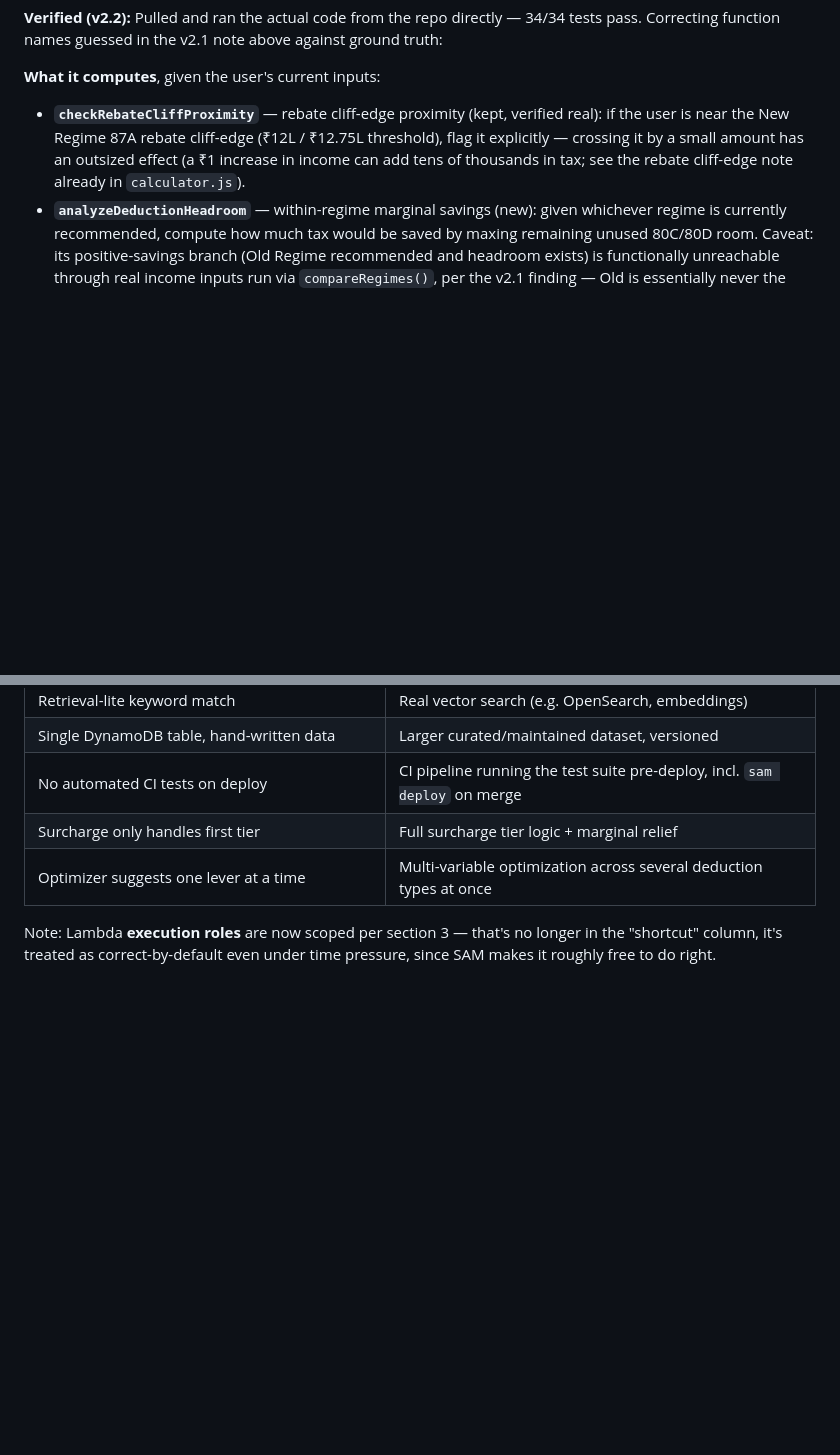
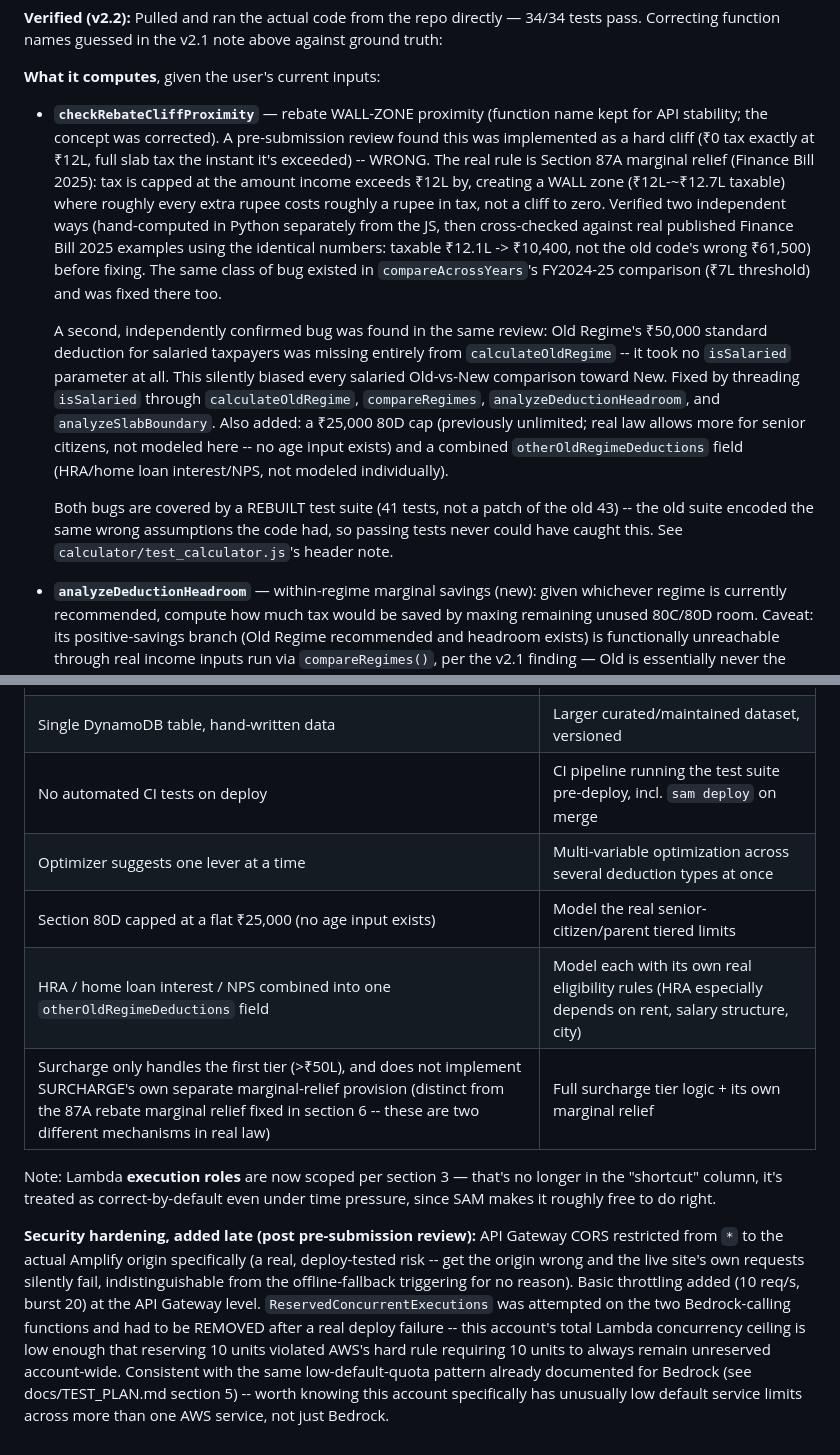
Before and after one commit to abhinav0singh/taxsaathi, a Markdown page: docs/SSD.md, 2 parts joined by grey strips. Rendered like a GitHub page; blank space fills up the shorter version.

Commit message:
Reconcile PRD/SSD with the marginal relief and standard deduction bug fixes, wall-zone framing, and security hardening history

```diff
--- a/docs/SSD.md
+++ b/docs/SSD.md
@@ -112,12 +112,35 @@ are meaningful for realistic inputs in both regimes.
 above against ground truth:
 
 **What it computes**, given the user's current inputs:
-- **`checkRebateCliffProximity`** — rebate cliff-edge proximity (kept,
-  verified real): if the user is near the New Regime 87A rebate cliff-edge
-  (₹12L / ₹12.75L threshold), flag it explicitly — crossing it by a small
-  amount has an outsized effect (a ₹1 increase in income can add tens of
-  thousands in tax; see the rebate cliff-edge note already in
-  `calculator.js`).
+- **`checkRebateCliffProximity`** — rebate WALL-ZONE proximity (function
+  name kept for API stability; the concept was corrected). A pre-submission
+  review found this was implemented as a hard cliff (₹0 tax exactly at
+  ₹12L, full slab tax the instant it's exceeded) -- WRONG. The real rule is
+  Section 87A marginal relief (Finance Bill 2025): tax is capped at the
+  amount income exceeds ₹12L by, creating a WALL zone (₹12L-~₹12.7L
+  taxable) where roughly every extra rupee costs roughly a rupee in tax,
+  not a cliff to zero. Verified two independent ways (hand-computed in
+  Python separately from the JS, then cross-checked against real published
+  Finance Bill 2025 examples using the identical numbers: taxable ₹12.1L ->
+  ₹10,400, not the old code's wrong ₹61,500) before fixing. The same class
+  of bug existed in `compareAcrossYears`'s FY2024-25 comparison (₹7L
+  threshold) and was fixed there too.
+
+  A second, independently confirmed bug was found in the same review: Old
+  Regime's ₹50,000 standard deduction for salaried taxpayers was missing
+  entirely from `calculateOldRegime` -- it took no `isSalaried` parameter
+  at all. This silently biased every salaried Old-vs-New comparison toward
+  New. Fixed by threading `isSalaried` through `calculateOldRegime`,
+  `compareRegimes`, `analyzeDeductionHeadroom`, and `analyzeSlabBoundary`.
+  Also added: a ₹25,000 80D cap (previously unlimited; real law allows
+  more for senior citizens, not modeled here -- no age input exists) and a
+  combined `otherOldRegimeDeductions` field (HRA/home loan interest/NPS,
+  not modeled individually).
+
+  Both bugs are covered by a REBUILT test suite (41 tests, not a patch of
+  the old 43) -- the old suite encoded the same wrong assumptions the code
+  had, so passing tests never could have caught this. See
+  `calculator/test_calculator.js`'s header note.
 - **`analyzeDeductionHeadroom`** — within-regime marginal savings (new):
   given whichever regime is currently recommended, compute how much tax
   would be saved by maxing remaining unused 80C/80D room. Caveat: its
@@ -189,9 +212,26 @@ that costs a screenshot, not engineering time.
 | Retrieval-lite keyword match | Real vector search (e.g. OpenSearch, embeddings) |
 | Single DynamoDB table, hand-written data | Larger curated/maintained dataset, versioned |
 | No automated CI tests on deploy | CI pipeline running the test suite pre-deploy, incl. `sam deploy` on merge |
-| Surcharge only handles first tier | Full surcharge tier logic + marginal relief |
 | Optimizer suggests one lever at a time | Multi-variable optimization across several deduction types at once |
+| Section 80D capped at a flat ₹25,000 (no age input exists) | Model the real senior-citizen/parent tiered limits |
+| HRA / home loan interest / NPS combined into one `otherOldRegimeDeductions` field | Model each with its own real eligibility rules (HRA especially depends on rent, salary structure, city) |
+| Surcharge only handles the first tier (>₹50L), and does not implement SURCHARGE's own separate marginal-relief provision (distinct from the 87A rebate marginal relief fixed in section 6 -- these are two different mechanisms in real law) | Full surcharge tier logic + its own marginal relief |
 
 Note: Lambda **execution roles** are now scoped per section 3 — that's no
 longer in the "shortcut" column, it's treated as correct-by-default even
 under time pressure, since SAM makes it roughly free to do right.
+
+**Security hardening, added late (post pre-submission review):** API
+Gateway CORS restricted from `*` to the actual Amplify origin specifically
+(a real, deploy-tested risk -- get the origin wrong and the live site's
+own requests silently fail, indistinguishable from the offline-fallback
+triggering for no reason). Basic throttling added (10 req/s, burst 20) at
+the API Gateway level. `ReservedConcurrentExecutions` was attempted on the
+two Bedrock-calling functions and had to be REMOVED after a real deploy
+failure -- this account's total Lambda concurrency ceiling is low enough
+that reserving 10 units violated AWS's hard rule requiring 10 units to
+always remain unreserved account-wide. Consistent with the same
+low-default-quota pattern already documented for Bedrock (see
+docs/TEST_PLAN.md section 5) -- worth knowing this account specifically
+has unusually low default service limits across more than one AWS
+service, not just Bedrock.
```
Also changed, not shown: docs/PRD.md (+9 -8 lines).
